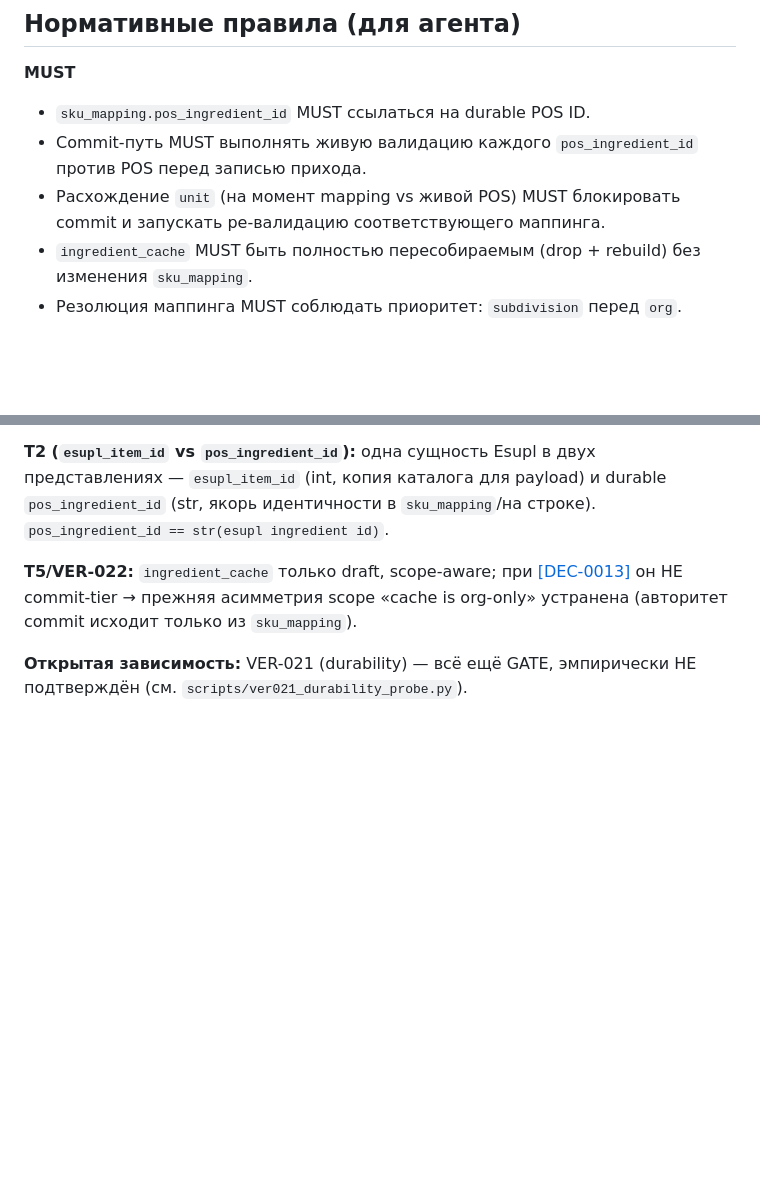
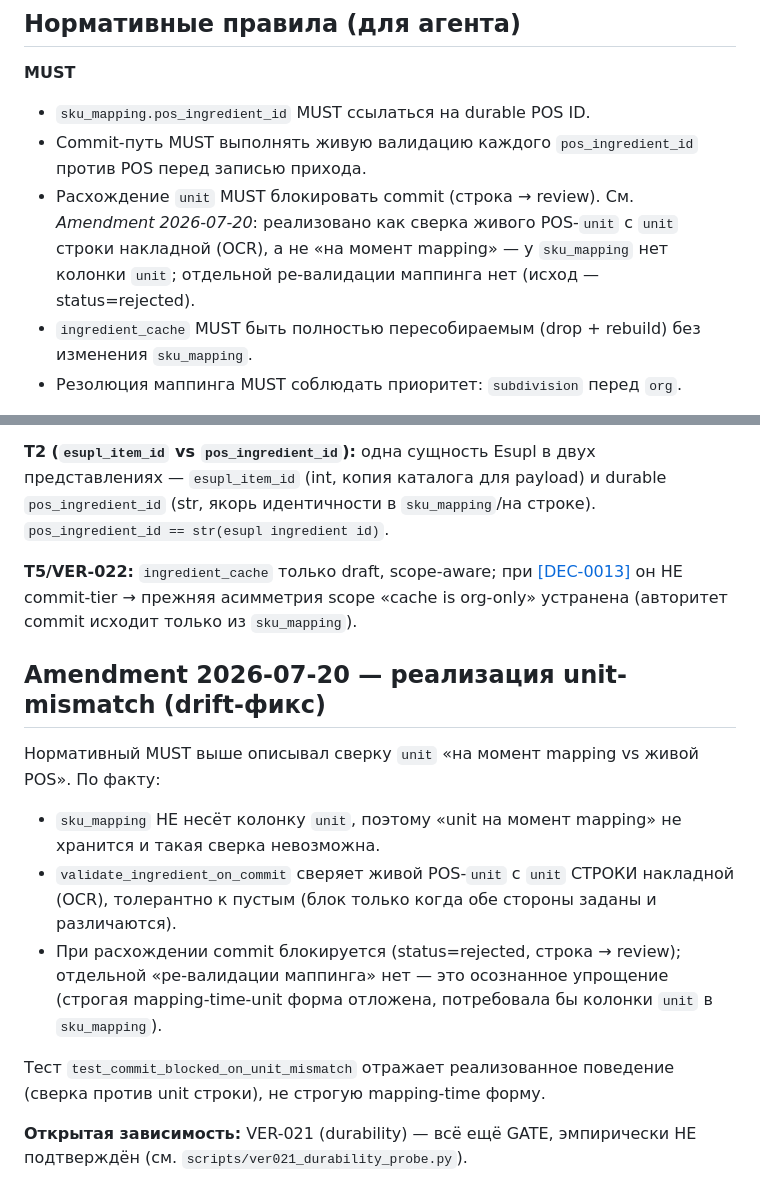
Before and after one commit to tsrshk/mvp.docs, a Markdown page: adr/DEC-0011.md, 2 parts joined by grey strips. Rendered like a GitHub page; blank space fills up the shorter version.

Commit message:
docs(DEC-0011): align unit-mismatch rule with implemented behavior
The normative MUST described comparing unit "at mapping time vs live POS", but
sku_mapping has no unit column, so that comparison is impossible. The code compares
the live POS unit to the invoice line's OCR unit (tolerant to empties) and blocks
commit (status=rejected) on mismatch, with no separate mapping re-validation. Add an
amendment documenting the implemented behavior and that the strict mapping-time form
is deferred.

Co-Authored-By: Claude Opus 4.8 <noreply@anthropic.com>

```diff
--- a/adr/DEC-0011.md
+++ b/adr/DEC-0011.md
@@ -41,7 +41,7 @@ POS (Esupl) держит каталог ингредиентов. LCOS расп
 **MUST**
 - `sku_mapping.pos_ingredient_id` MUST ссылаться на durable POS ID.
 - Commit-путь MUST выполнять живую валидацию каждого `pos_ingredient_id` против POS перед записью прихода.
-- Расхождение `unit` (на момент mapping vs живой POS) MUST блокировать commit и запускать ре-валидацию соответствующего маппинга.
+- Расхождение `unit` MUST блокировать commit (строка → review). См. *Amendment 2026-07-20*: реализовано как сверка живого POS-`unit` с `unit` строки накладной (OCR), а не «на момент mapping» — у `sku_mapping` нет колонки `unit`; отдельной ре-валидации маппинга нет (исход — status=rejected).
 - `ingredient_cache` MUST быть полностью пересобираемым (drop + rebuild) без изменения `sku_mapping`.
 - Резолюция маппинга MUST соблюдать приоритет: `subdivision` перед `org`.
 
@@ -103,6 +103,15 @@ sku_mapping                 -- authoritative: LCOS asset (moat)
 
 **T5/VER-022:** `ingredient_cache` только draft, scope-aware; при [[DEC-0013]](A) он НЕ commit-tier → прежняя асимметрия scope «cache is org-only» устранена (авторитет commit исходит только из `sku_mapping`).
 
+## Amendment 2026-07-20 — реализация unit-mismatch (drift-фикс)
+
+Нормативный MUST выше описывал сверку `unit` «на момент mapping vs живой POS». По факту:
+- `sku_mapping` НЕ несёт колонку `unit`, поэтому «unit на момент mapping» не хранится и такая сверка невозможна.
+- `validate_ingredient_on_commit` сверяет живой POS-`unit` с `unit` СТРОКИ накладной (OCR), толерантно к пустым (блок только когда обе стороны заданы и различаются).
+- При расхождении commit блокируется (status=rejected, строка → review); отдельной «ре-валидации маппинга» нет — это осознанное упрощение (строгая mapping-time-unit форма отложена, потребовала бы колонки `unit` в `sku_mapping`).
+
+Тест `test_commit_blocked_on_unit_mismatch` отражает реализованное поведение (сверка против unit строки), не строгую mapping-time форму.
+
 **Открытая зависимость:** VER-021 (durability) — всё ещё GATE, эмпирически НЕ подтверждён (см. `scripts/ver021_durability_probe.py`).
 
 ## Последствия
```
